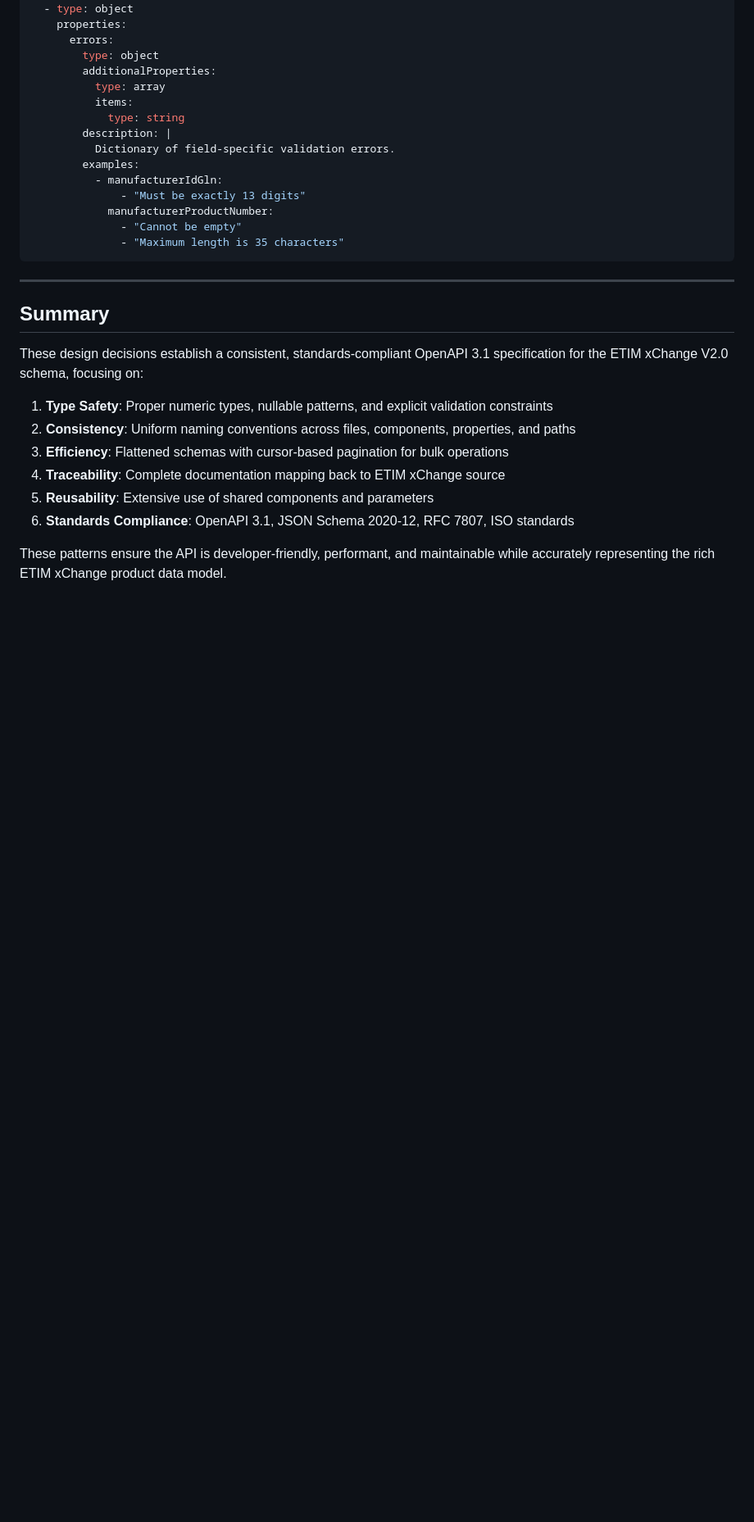
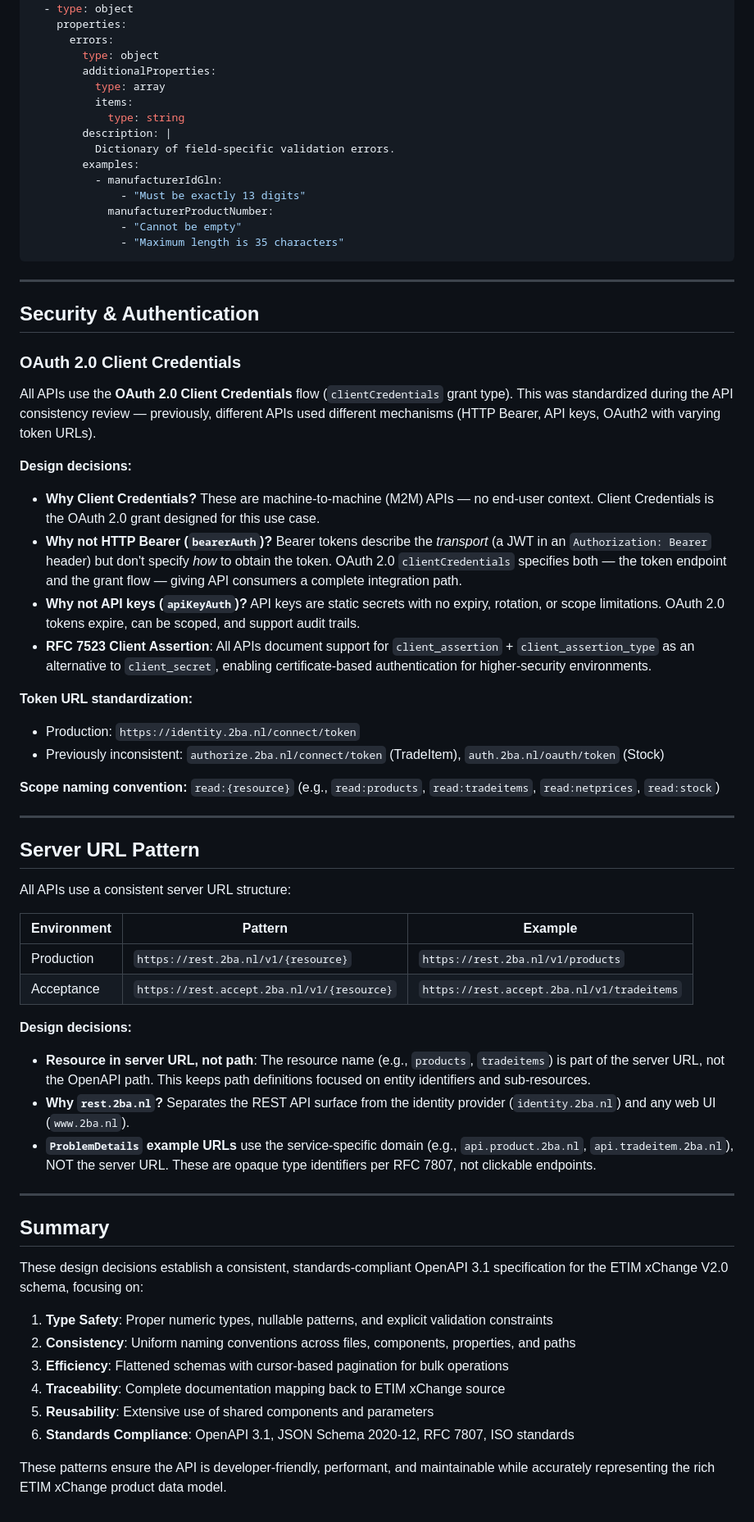
Before and after one commit to 2BABV/ETIM-xChange-OpenAPI, a Markdown page: docs/etim-xchange-openapi-design-decisions.md, the part around one of its changes. Shown at 82% size. Rendered like a GitHub page; blank space fills up the shorter version.

```diff
--- a/docs/etim-xchange-openapi-design-decisions.md
+++ b/docs/etim-xchange-openapi-design-decisions.md
@@ -1238,6 +1240,44 @@ allOf:
 
 ---
 
+## Security & Authentication
+
+### OAuth 2.0 Client Credentials
+
+All APIs use the **OAuth 2.0 Client Credentials** flow (`clientCredentials` grant type). This was standardized during the API consistency review — previously, different APIs used different mechanisms (HTTP Bearer, API keys, OAuth2 with varying token URLs).
+
+**Design decisions:**
+
+- **Why Client Credentials?** These are machine-to-machine (M2M) APIs — no end-user context. Client Credentials is the OAuth 2.0 grant designed for this use case.
+- **Why not HTTP Bearer (`bearerAuth`)?** Bearer tokens describe the _transport_ (a JWT in an `Authorization: Bearer` header) but don't specify _how_ to obtain the token. OAuth 2.0 `clientCredentials` specifies both — the token endpoint and the grant flow — giving API consumers a complete integration path.
+- **Why not API keys (`apiKeyAuth`)?** API keys are static secrets with no expiry, rotation, or scope limitations. OAuth 2.0 tokens expire, can be scoped, and support audit trails.
+- **RFC 7523 Client Assertion**: All APIs document support for `client_assertion` + `client_assertion_type` as an alternative to `client_secret`, enabling certificate-based authentication for higher-security environments.
+
+**Token URL standardization:**
+- Production: `https://identity.2ba.nl/connect/token`
+- Previously inconsistent: `authorize.2ba.nl/connect/token` (TradeItem), `auth.2ba.nl/oauth/token` (Stock)
+
+**Scope naming convention:** `read:{resource}` (e.g., `read:products`, `read:tradeitems`, `read:netprices`, `read:stock`)
+
+---
+
+## Server URL Pattern
+
+All APIs use a consistent server URL structure:
+
+| Environment | Pattern | Example |
+|-------------|---------|---------|
+| Production | `https://rest.2ba.nl/v1/{resource}` | `https://rest.2ba.nl/v1/products` |
+| Acceptance | `https://rest.accept.2ba.nl/v1/{resource}` | `https://rest.accept.2ba.nl/v1/tradeitems` |
+
+**Design decisions:**
+
+- **Resource in server URL, not path**: The resource name (e.g., `products`, `tradeitems`) is part of the server URL, not the OpenAPI path. This keeps path definitions focused on entity identifiers and sub-resources.
+- **Why `rest.2ba.nl`?** Separates the REST API surface from the identity provider (`identity.2ba.nl`) and any web UI (`www.2ba.nl`).
+- **`ProblemDetails` example URLs** use the service-specific domain (e.g., `api.product.2ba.nl`, `api.tradeitem.2ba.nl`), NOT the server URL. These are opaque type identifiers per RFC 7807, not clickable endpoints.
+
+---
+
 ## Summary
 
 These design decisions establish a consistent, standards-compliant OpenAPI 3.1 specification for the ETIM xChange V2.0 schema, focusing on:
```
Also changed, not shown: other parts of docs/etim-xchange-openapi-design-decisions.md (+2 -0 lines), .github/copilot-instructions.md (+27 -0 lines), docs/initial-setup.md (+11 -1 lines).
